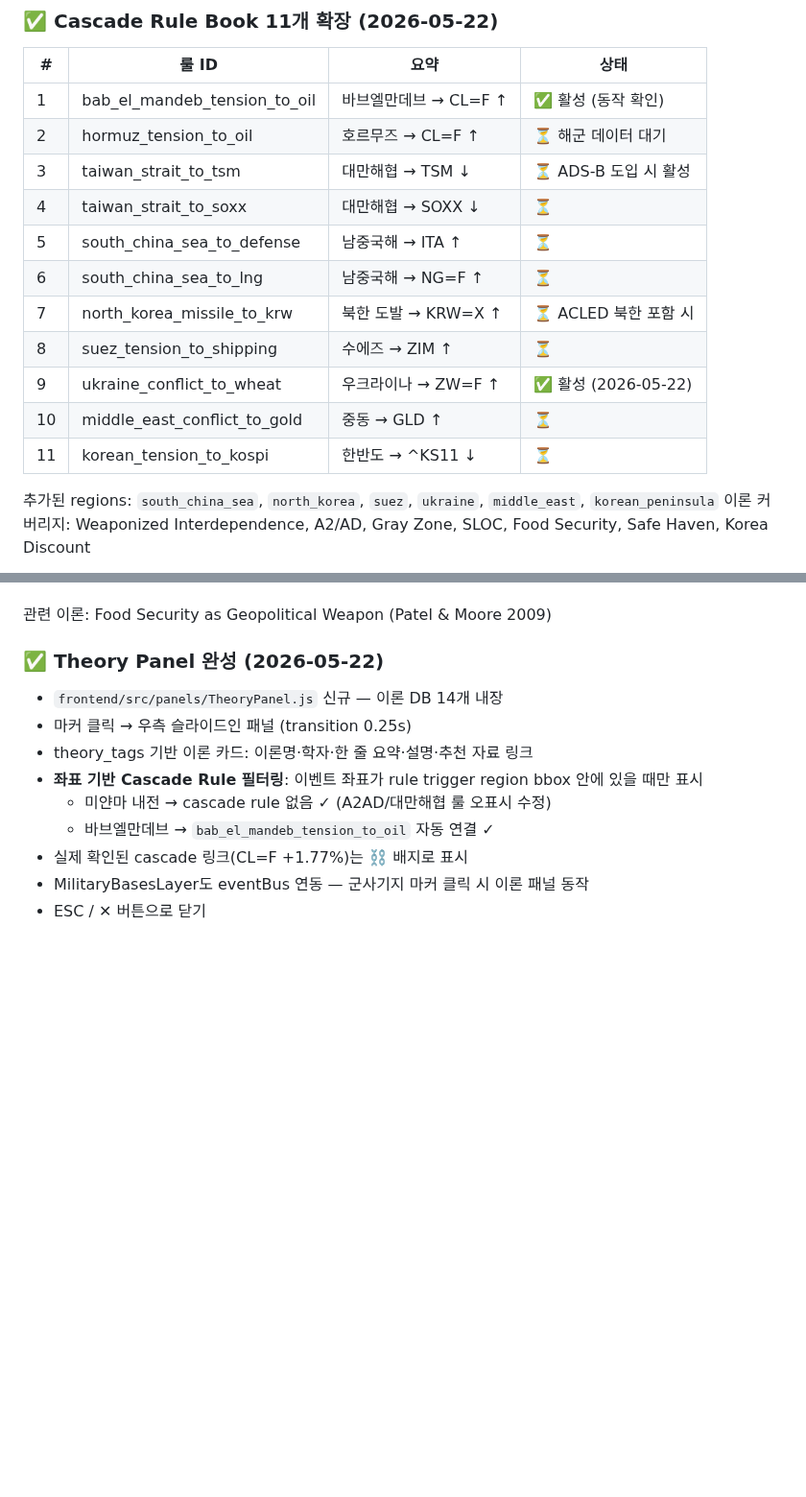
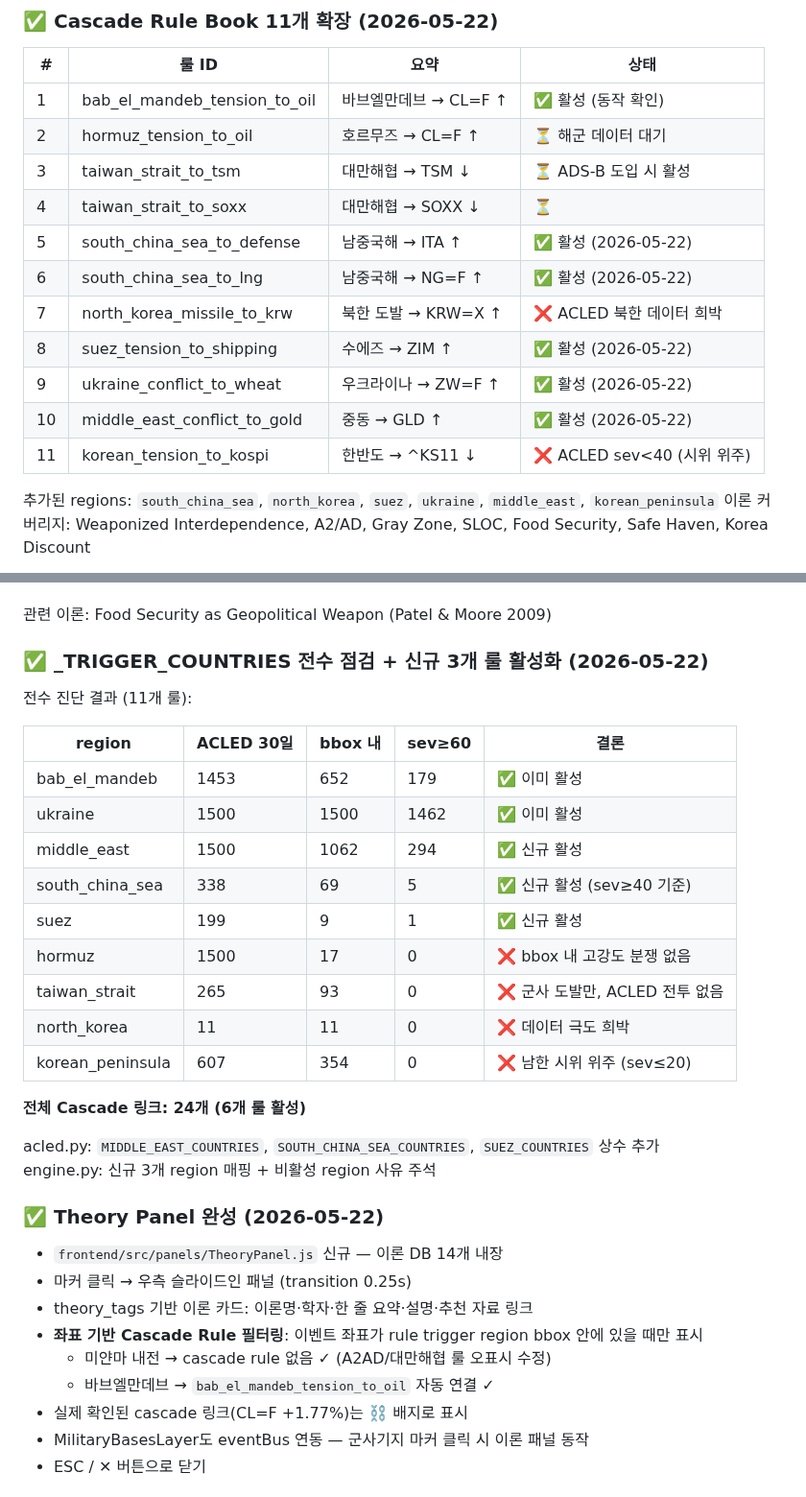
Before and after one commit to yumin0904/geo-intel-map, a Markdown page: progress.md, 2 parts joined by grey strips. Shown at 96% size. Rendered like a GitHub page; blank space fills up the shorter version.

Commit message:
docs: progress.md — 룰 전수 진단 결과 + 6개 활성 룰 현황 기록
Co-Authored-By: Claude Sonnet 4.6 <noreply@anthropic.com>

```diff
--- a/progress.md
+++ b/progress.md
@@ -52,13 +52,13 @@
 | 2 | hormuz_tension_to_oil | 호르무즈 → CL=F ↑ | ⏳ 해군 데이터 대기 |
 | 3 | taiwan_strait_to_tsm | 대만해협 → TSM ↓ | ⏳ ADS-B 도입 시 활성 |
 | 4 | taiwan_strait_to_soxx | 대만해협 → SOXX ↓ | ⏳ |
-| 5 | south_china_sea_to_defense | 남중국해 → ITA ↑ | ⏳ |
-| 6 | south_china_sea_to_lng | 남중국해 → NG=F ↑ | ⏳ |
-| 7 | north_korea_missile_to_krw | 북한 도발 → KRW=X ↑ | ⏳ ACLED 북한 포함 시 |
-| 8 | suez_tension_to_shipping | 수에즈 → ZIM ↑ | ⏳ |
+| 5 | south_china_sea_to_defense | 남중국해 → ITA ↑ | ✅ 활성 (2026-05-22) |
+| 6 | south_china_sea_to_lng | 남중국해 → NG=F ↑ | ✅ 활성 (2026-05-22) |
+| 7 | north_korea_missile_to_krw | 북한 도발 → KRW=X ↑ | ❌ ACLED 북한 데이터 희박 |
+| 8 | suez_tension_to_shipping | 수에즈 → ZIM ↑ | ✅ 활성 (2026-05-22) |
 | 9 | ukraine_conflict_to_wheat | 우크라이나 → ZW=F ↑ | ✅ 활성 (2026-05-22) |
-| 10 | middle_east_conflict_to_gold | 중동 → GLD ↑ | ⏳ |
-| 11 | korean_tension_to_kospi | 한반도 → ^KS11 ↓ | ⏳ |
+| 10 | middle_east_conflict_to_gold | 중동 → GLD ↑ | ✅ 활성 (2026-05-22) |
+| 11 | korean_tension_to_kospi | 한반도 → ^KS11 ↓ | ❌ ACLED sev<40 (시위 위주) |
 
 추가된 regions: `south_china_sea`, `north_korea`, `suez`, `ukraine`, `middle_east`, `korean_peninsula`
 이론 커버리지: Weaponized Interdependence, A2/AD, Gray Zone, SLOC, Food Security, Safe Haven, Korea Discount
@@ -80,6 +80,27 @@
   (`_MAX_TRIGGERS_PER_RULE`: 8→15, 30일 창 균일 탐색)
 
 관련 이론: Food Security as Geopolitical Weapon (Patel & Moore 2009)
+
+### ✅ _TRIGGER_COUNTRIES 전수 점검 + 신규 3개 룰 활성화 (2026-05-22)
+
+전수 진단 결과 (11개 룰):
+
+| region | ACLED 30일 | bbox 내 | sev≥60 | 결론 |
+|---|---|---|---|---|
+| bab_el_mandeb | 1453 | 652 | 179 | ✅ 이미 활성 |
+| ukraine | 1500 | 1500 | 1462 | ✅ 이미 활성 |
+| middle_east | 1500 | 1062 | 294 | ✅ 신규 활성 |
+| south_china_sea | 338 | 69 | 5 | ✅ 신규 활성 (sev≥40 기준) |
+| suez | 199 | 9 | 1 | ✅ 신규 활성 |
+| hormuz | 1500 | 17 | 0 | ❌ bbox 내 고강도 분쟁 없음 |
+| taiwan_strait | 265 | 93 | 0 | ❌ 군사 도발만, ACLED 전투 없음 |
+| north_korea | 11 | 11 | 0 | ❌ 데이터 극도 희박 |
+| korean_peninsula | 607 | 354 | 0 | ❌ 남한 시위 위주 (sev≤20) |
+
+**전체 Cascade 링크: 24개 (6개 룰 활성)**
+
+acled.py: `MIDDLE_EAST_COUNTRIES`, `SOUTH_CHINA_SEA_COUNTRIES`, `SUEZ_COUNTRIES` 상수 추가
+engine.py: 신규 3개 region 매핑 + 비활성 region 사유 주석
 
 ### ✅ Theory Panel 완성 (2026-05-22)
 
```
